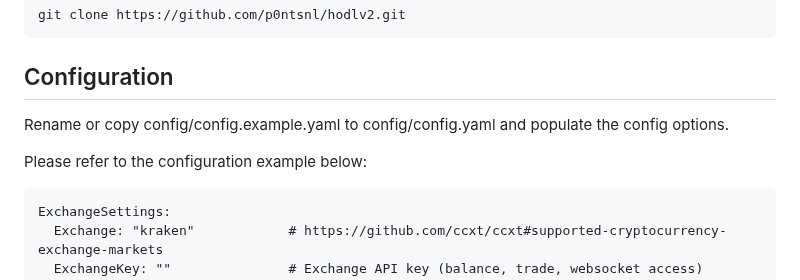
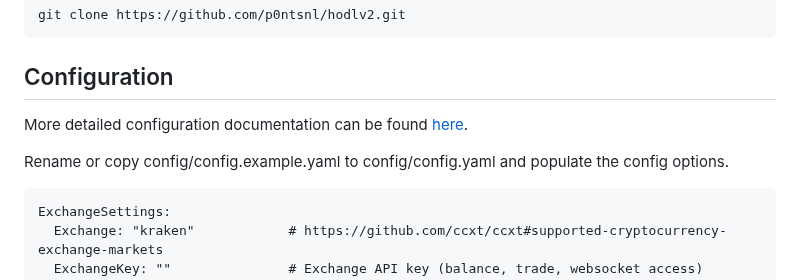
Before and after one commit to p0ntsNL/hodlv2, a Markdown page: README.md, the part around the change. Drawn GitHub-style.

````diff
--- a/README.md
+++ b/README.md
@@ -99,9 +99,9 @@ git clone https://github.com/p0ntsnl/hodlv2.git
 
 ## Configuration
 
+More detailed configuration documentation can be found [here](https://github.com/p0ntsNL/hodlv2/wiki/Configuration).
+
 Rename or copy config/config.example.yaml to config/config.yaml and populate the config options.
-
-Please refer to the configuration example below:
 
 ```
 ExchangeSettings:
````
